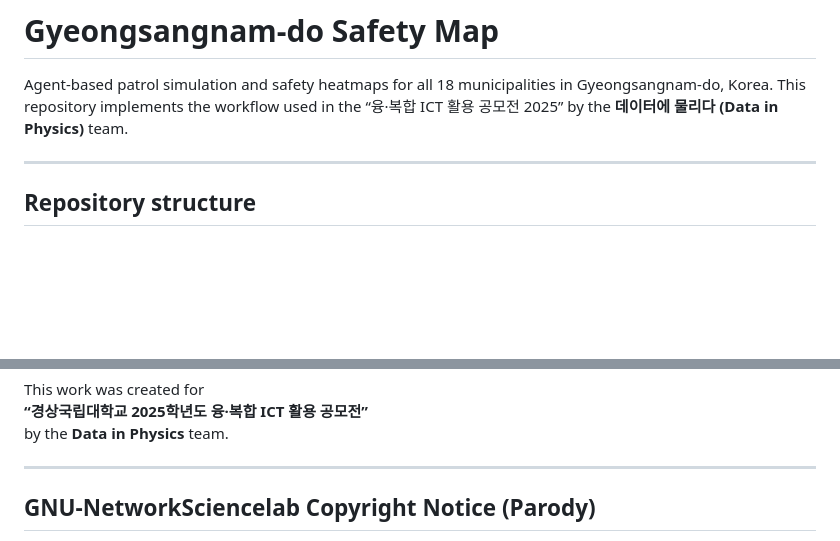
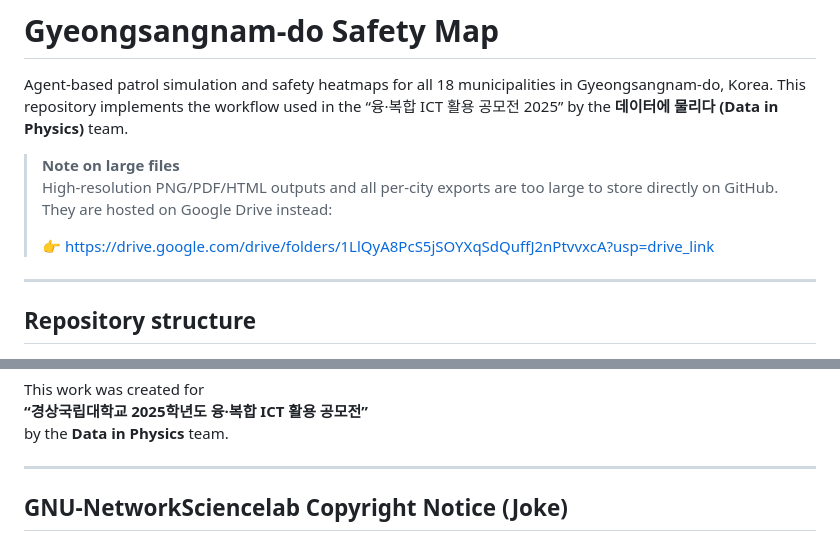
Before and after one commit to Gahyoun/Gyeongsangnam-do-Safty-map, a Markdown page: README.md, 2 parts joined by grey strips. Rendered like a GitHub page; blank space fills up the shorter version.

```diff
--- a/README.md
+++ b/README.md
@@ -3,6 +3,12 @@
 Agent-based patrol simulation and safety heatmaps for all 18 municipalities
 in Gyeongsangnam-do, Korea. This repository implements the workflow used in
 the “융·복합 ICT 활용 공모전 2025” by the **데이터에 물리다 (Data in Physics)** team.
+
+> **Note on large files**
+> High-resolution PNG/PDF/HTML outputs and all per-city exports are too large
+> to store directly on GitHub. They are hosted on Google Drive instead:
+>
+> 👉 https://drive.google.com/drive/folders/1LlQyA8PcS5jSOYXqSdQuffJ2nPtvvxcA?usp=drive_link
 
 ---
 
@@ -86,5 +92,5 @@ This work was created for
 by the **Data in Physics** team.
 
 ---
-## GNU-NetworkSciencelab Copyright Notice (Parody)
+## GNU-NetworkSciencelab Copyright Notice (Joke)
 
```
Also changed, not shown: other parts of README.md (+3 -3 lines).
